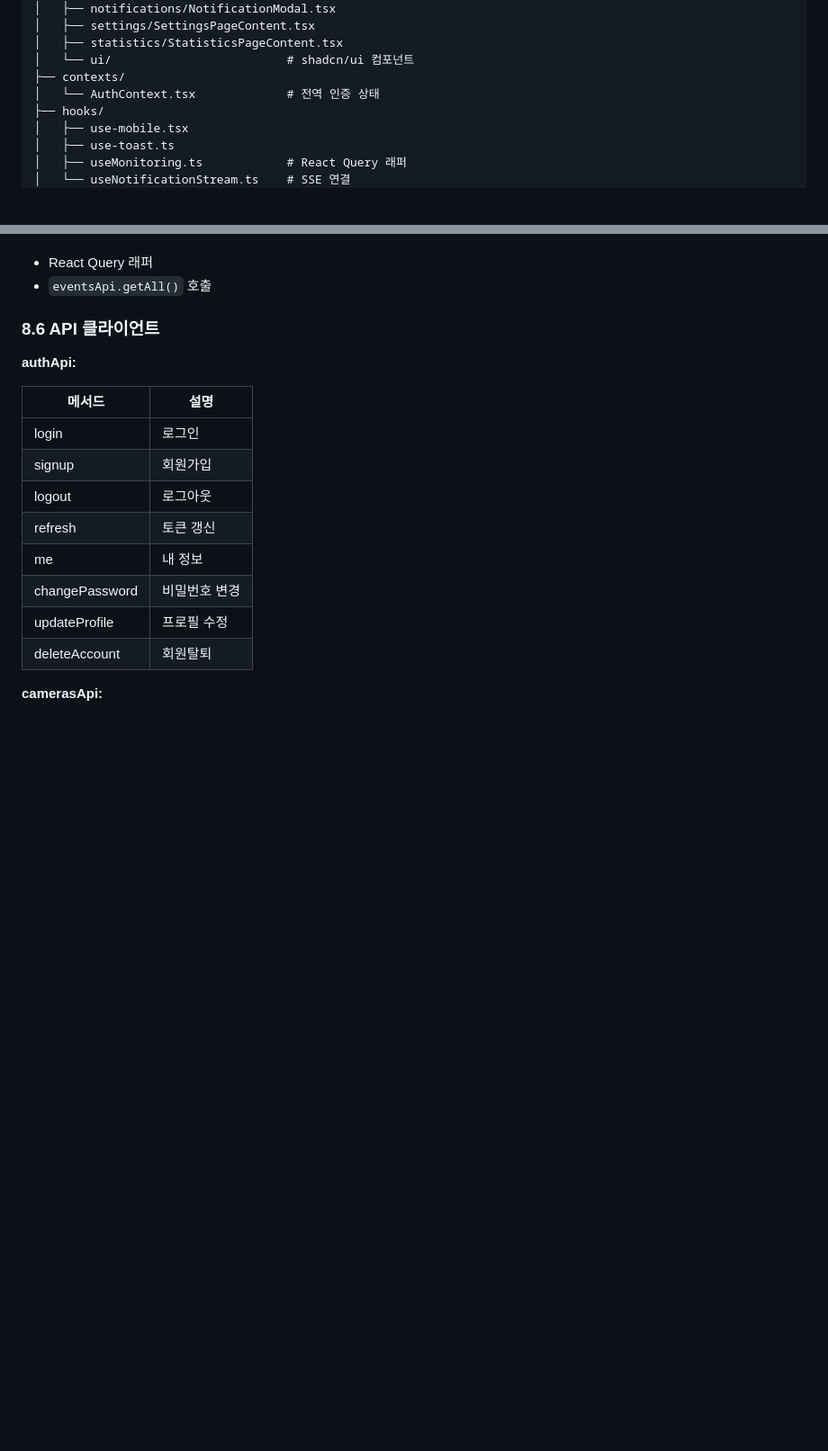
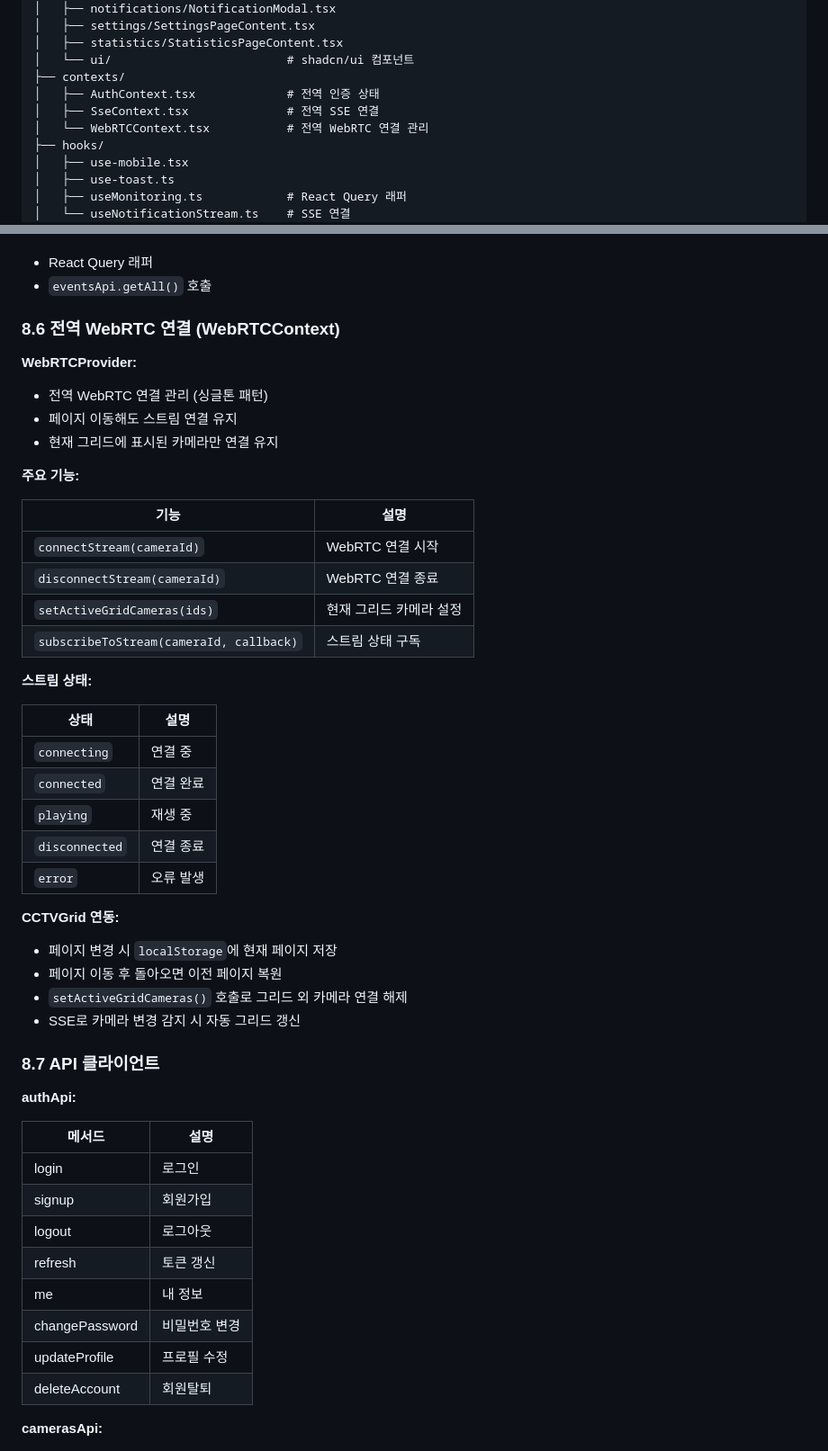
Before and after one commit to AIX-01/aegis-ai-agent, a Markdown page: WORKFLOWS.md, 2 parts joined by grey strips. Shown at 90% size. Drawn GitHub-style; blank space fills up the shorter version.

Commit message:
docs: WORKFLOWS.md 동기화 - WebRTCContext 문서 추가

```diff
--- a/WORKFLOWS.md
+++ b/WORKFLOWS.md
@@ -243,7 +243,9 @@ aegis-frontend/src/
 │   ├── statistics/StatisticsPageContent.tsx
 │   └── ui/                         # shadcn/ui 컴포넌트
 ├── contexts/
-│   └── AuthContext.tsx             # 전역 인증 상태
+│   ├── AuthContext.tsx             # 전역 인증 상태
+│   ├── SseContext.tsx              # 전역 SSE 연결
+│   └── WebRTCContext.tsx           # 전역 WebRTC 연결 관리
 ├── hooks/
 │   ├── use-mobile.tsx
 │   ├── use-toast.ts
@@ -1361,7 +1363,45 @@ SSE 스트림 연결 (인증 필요)
 - React Query 래퍼
 - `eventsApi.getAll()` 호출
 
-### 8.6 API 클라이언트
+### 8.6 전역 WebRTC 연결 (WebRTCContext)
+
+
+**WebRTCProvider:**
+
+- 전역 WebRTC 연결 관리 (싱글톤 패턴)
+- 페이지 이동해도 스트림 연결 유지
+- 현재 그리드에 표시된 카메라만 연결 유지
+
+
+**주요 기능:**
+
+| 기능 | 설명 |
+|------|------|
+| `connectStream(cameraId)` | WebRTC 연결 시작 |
+| `disconnectStream(cameraId)` | WebRTC 연결 종료 |
+| `setActiveGridCameras(ids)` | 현재 그리드 카메라 설정 |
+| `subscribeToStream(cameraId, callback)` | 스트림 상태 구독 |
+
+
+**스트림 상태:**
+
+| 상태 | 설명 |
+|------|------|
+| `connecting` | 연결 중 |
+| `connected` | 연결 완료 |
+| `playing` | 재생 중 |
+| `disconnected` | 연결 종료 |
+| `error` | 오류 발생 |
+
+
+**CCTVGrid 연동:**
+
+- 페이지 변경 시 `localStorage`에 현재 페이지 저장
+- 페이지 이동 후 돌아오면 이전 페이지 복원
+- `setActiveGridCameras()` 호출로 그리드 외 카메라 연결 해제
+- SSE로 카메라 변경 감지 시 자동 그리드 갱신
+
+### 8.7 API 클라이언트
 
 
 **authApi:**
```
